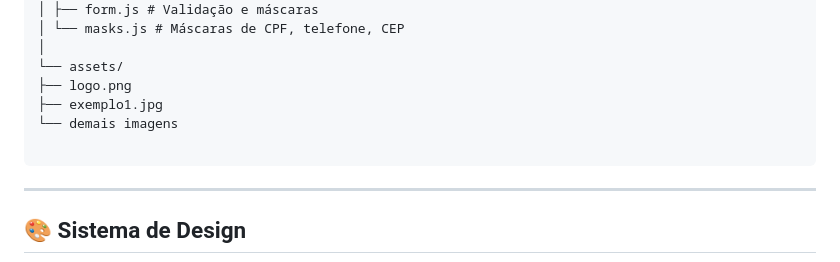
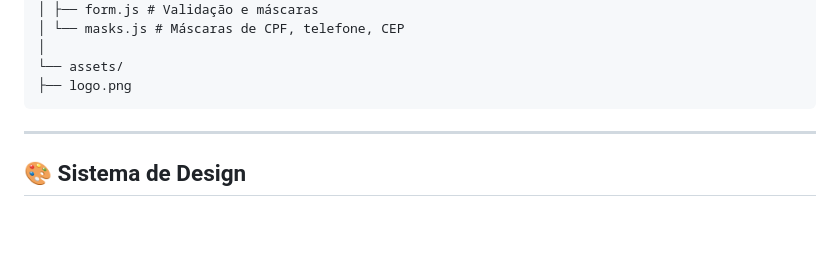
Before and after one commit to CauaAndradex/Entrega4, a Markdown page: README.md, the part around the change. GitHub-like rendering; blank space fills up the shorter version.

````diff
--- a/README.md
+++ b/README.md
@@ -35,9 +35,6 @@ ONGConnect/
 │
 └── assets/
 ├── logo.png
-├── exemplo1.jpg
-└── demais imagens
-
 ```
 
 ---
````
